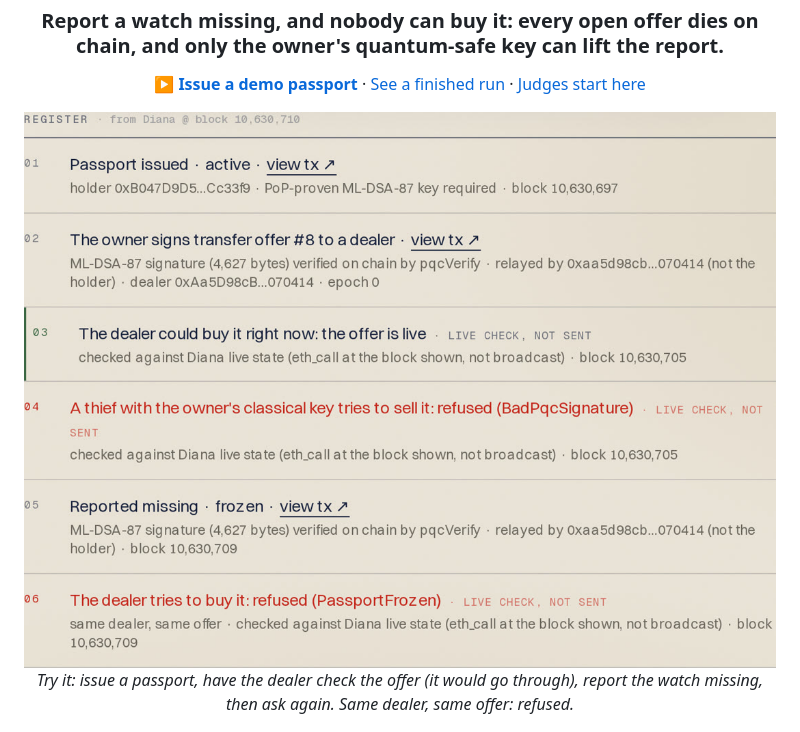
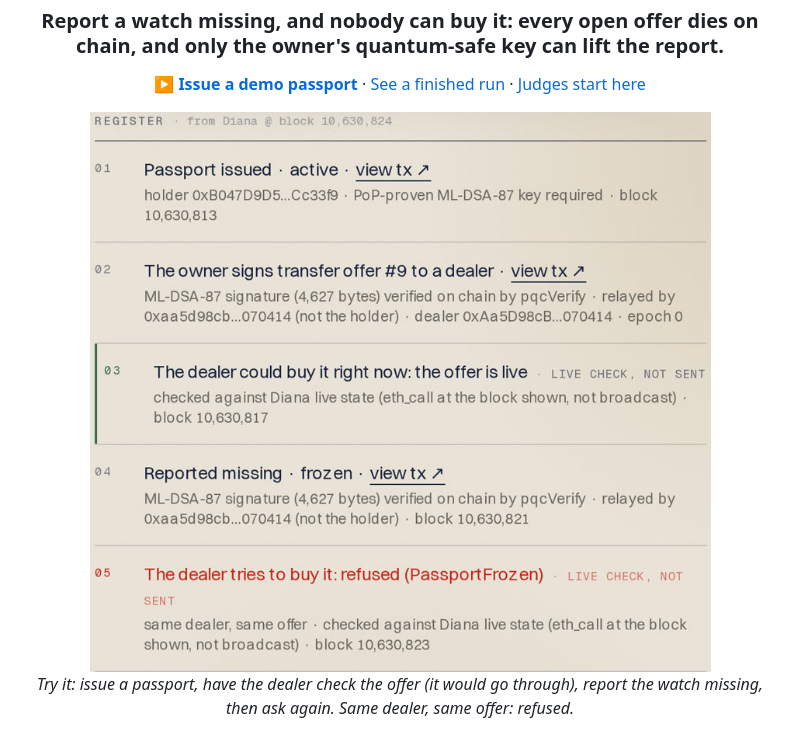
Before and after one commit to emmaGH1/halte, a Markdown page: README.md, the part around the change. Drawn GitHub-style; pictures changed too: docs/img/register.jpg.

Commit message:
README: register still re-shot narrow so it reads on a phone
Co-Authored-By: Claude Opus 5.5 <noreply@anthropic.com>

```diff
--- a/README.md
+++ b/README.md
@@ -9,7 +9,7 @@
 </p>
 
 <p align="center">
-  <img src="docs/img/register.jpg" alt="A passport's register on the live site: the dealer could buy it, a thief with the classical key is refused, the owner reports it missing, then the same dealer is refused with PassportFrozen." width="820">
+  <img src="docs/img/register.jpg" alt="A passport's register on the live site: the owner signs an offer, the dealer could buy it, the owner reports it missing, then the same dealer and offer are refused with PassportFrozen." width="640">
   <br><em>Try it: issue a passport, have the dealer check the offer (it would go through), report the watch missing, then ask again. Same dealer, same offer: refused.</em>
 </p>
 
```
